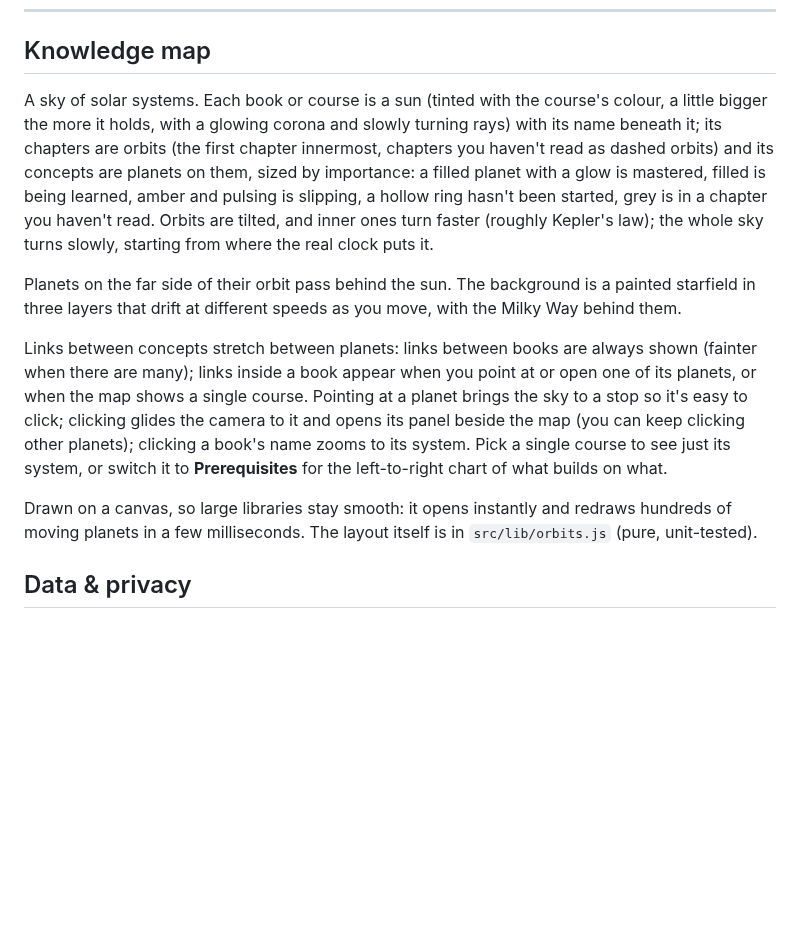
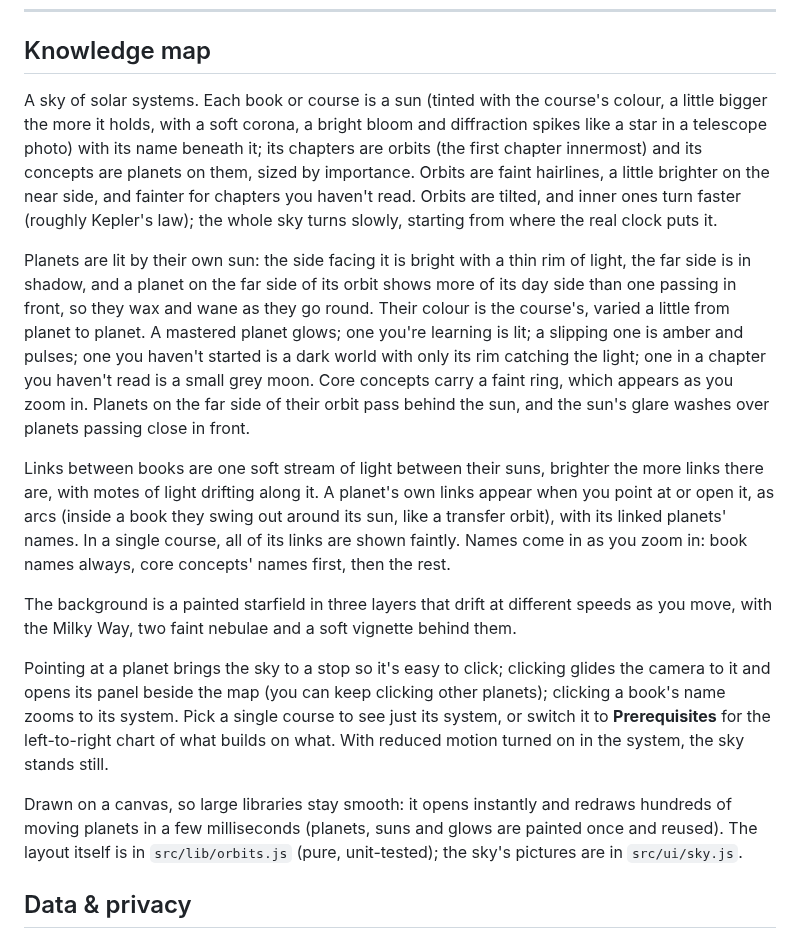
Before and after one commit to UnoVex11223/Study-Application, a Markdown page: APP-CONTEXT.md, the part around the change. Rendered like a GitHub page; blank space fills up the shorter version.

```diff
--- a/APP-CONTEXT.md
+++ b/APP-CONTEXT.md
@@ -174,13 +174,17 @@ The extractor handles raw chapters well; the most useful prep is simply splittin
 
 ## Knowledge map
 
-A sky of solar systems. Each book or course is a sun (tinted with the course's colour, a little bigger the more it holds, with a glowing corona and slowly turning rays) with its name beneath it; its chapters are orbits (the first chapter innermost, chapters you haven't read as dashed orbits) and its concepts are planets on them, sized by importance: a filled planet with a glow is mastered, filled is being learned, amber and pulsing is slipping, a hollow ring hasn't been started, grey is in a chapter you haven't read. Orbits are tilted, and inner ones turn faster (roughly Kepler's law); the whole sky turns slowly, starting from where the real clock puts it.
+A sky of solar systems. Each book or course is a sun (tinted with the course's colour, a little bigger the more it holds, with a soft corona, a bright bloom and diffraction spikes like a star in a telescope photo) with its name beneath it; its chapters are orbits (the first chapter innermost) and its concepts are planets on them, sized by importance. Orbits are faint hairlines, a little brighter on the near side, and fainter for chapters you haven't read. Orbits are tilted, and inner ones turn faster (roughly Kepler's law); the whole sky turns slowly, starting from where the real clock puts it.
 
-Planets on the far side of their orbit pass behind the sun. The background is a painted starfield in three layers that drift at different speeds as you move, with the Milky Way behind them.
+Planets are lit by their own sun: the side facing it is bright with a thin rim of light, the far side is in shadow, and a planet on the far side of its orbit shows more of its day side than one passing in front, so they wax and wane as they go round. Their colour is the course's, varied a little from planet to planet. A mastered planet glows; one you're learning is lit; a slipping one is amber and pulses; one you haven't started is a dark world with only its rim catching the light; one in a chapter you haven't read is a small grey moon. Core concepts carry a faint ring, which appears as you zoom in. Planets on the far side of their orbit pass behind the sun, and the sun's glare washes over planets passing close in front.
 
-Links between concepts stretch between planets: links between books are always shown (fainter when there are many); links inside a book appear when you point at or open one of its planets, or when the map shows a single course. Pointing at a planet brings the sky to a stop so it's easy to click; clicking glides the camera to it and opens its panel beside the map (you can keep clicking other planets); clicking a book's name zooms to its system. Pick a single course to see just its system, or switch it to **Prerequisites** for the left-to-right chart of what builds on what.
+Links between books are one soft stream of light between their suns, brighter the more links there are, with motes of light drifting along it. A planet's own links appear when you point at or open it, as arcs (inside a book they swing out around its sun, like a transfer orbit), with its linked planets' names. In a single course, all of its links are shown faintly. Names come in as you zoom in: book names always, core concepts' names first, then the rest.
 
-Drawn on a canvas, so large libraries stay smooth: it opens instantly and redraws hundreds of moving planets in a few milliseconds. The layout itself is in `src/lib/orbits.js` (pure, unit-tested).
+The background is a painted starfield in three layers that drift at different speeds as you move, with the Milky Way, two faint nebulae and a soft vignette behind them.
+
+Pointing at a planet brings the sky to a stop so it's easy to click; clicking glides the camera to it and opens its panel beside the map (you can keep clicking other planets); clicking a book's name zooms to its system. Pick a single course to see just its system, or switch it to **Prerequisites** for the left-to-right chart of what builds on what. With reduced motion turned on in the system, the sky stands still.
+
+Drawn on a canvas, so large libraries stay smooth: it opens instantly and redraws hundreds of moving planets in a few milliseconds (planets, suns and glows are painted once and reused). The layout itself is in `src/lib/orbits.js` (pure, unit-tested); the sky's pictures are in `src/ui/sky.js`.
 
 ## Data & privacy
 
```
Also changed, not shown: README.md (+1 -1 lines), docs/screenshots/knowledge-map.png, 7 other files.
